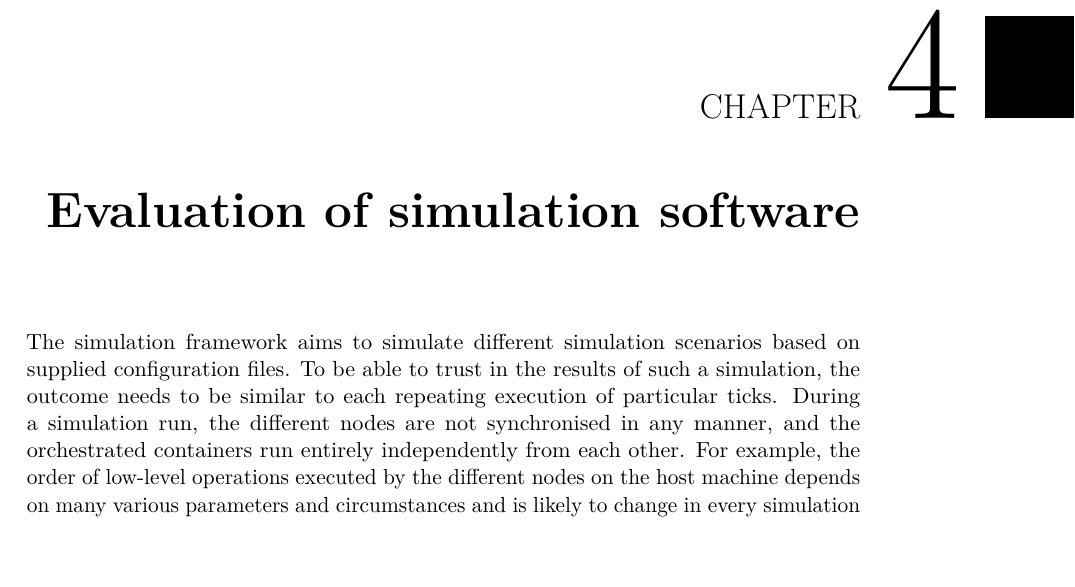
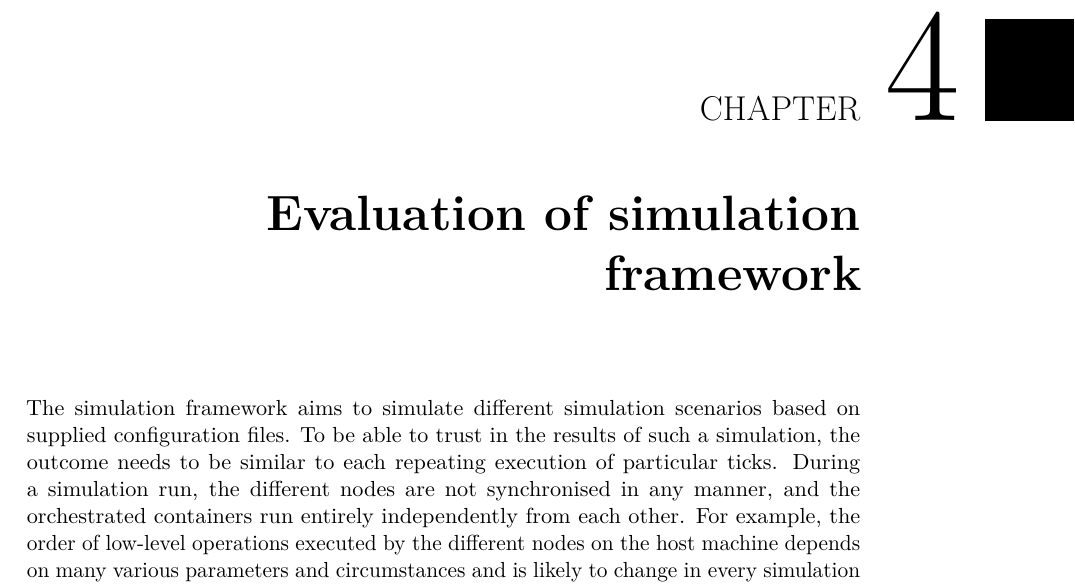
Before and after one commit to simonmulser/master-thesis, a LaTeX thesis (thesis/thesis.tex): part of page 37 of 79, cut so that both start at the same text, the shorter picture padded with empty space. Compiled offline with pdfLaTeX.

Commit message:
rename refernce to file aswell

```diff
--- a/thesis/thesis.tex
+++ b/thesis/thesis.tex
@@ -155,7 +155,7 @@
 \chapter{Simulation framework}
 \input{chapters/simulation_framework}
 
-\chapter{Evaluation of simulation software}
+\chapter{Evaluation of simulation framework}
 \input{chapters/evaluation}
 
 \chapter{Selfish proxy}
```
